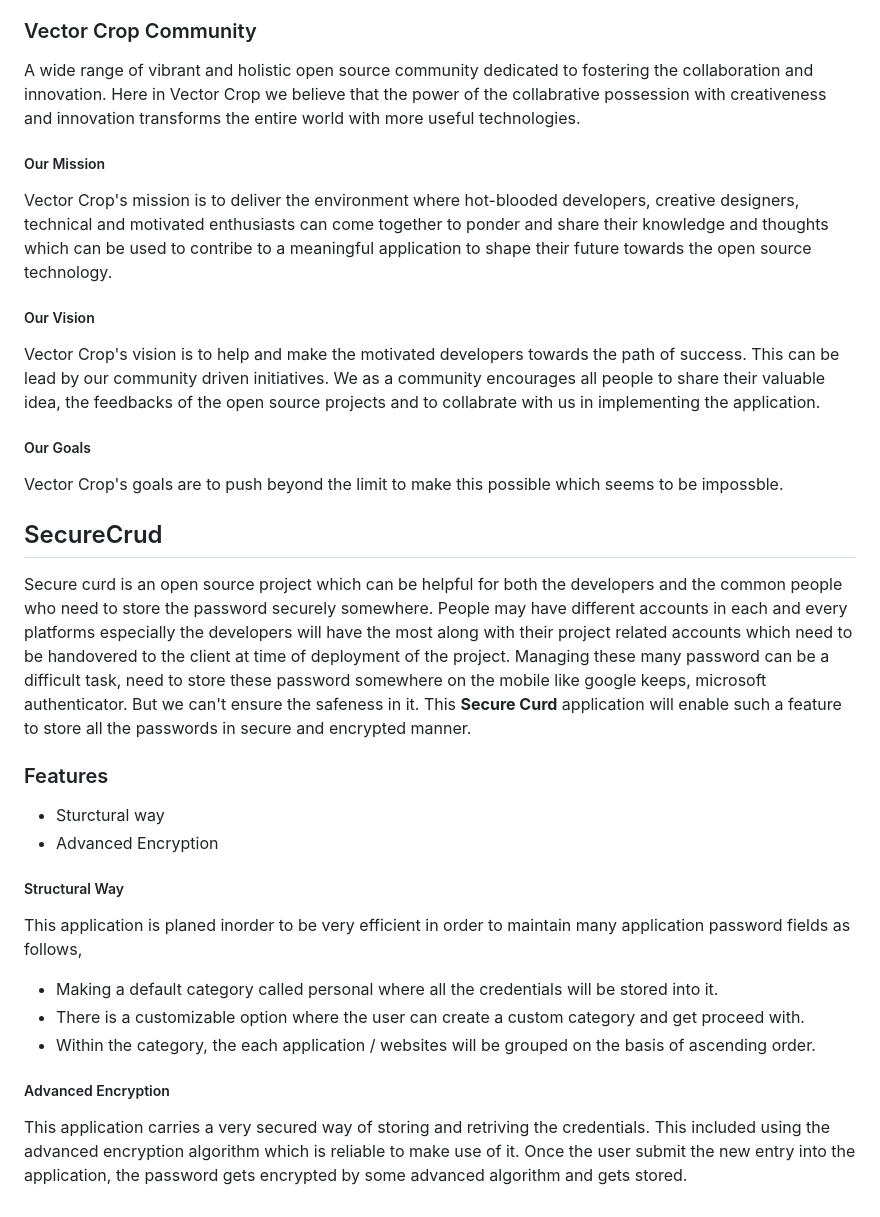
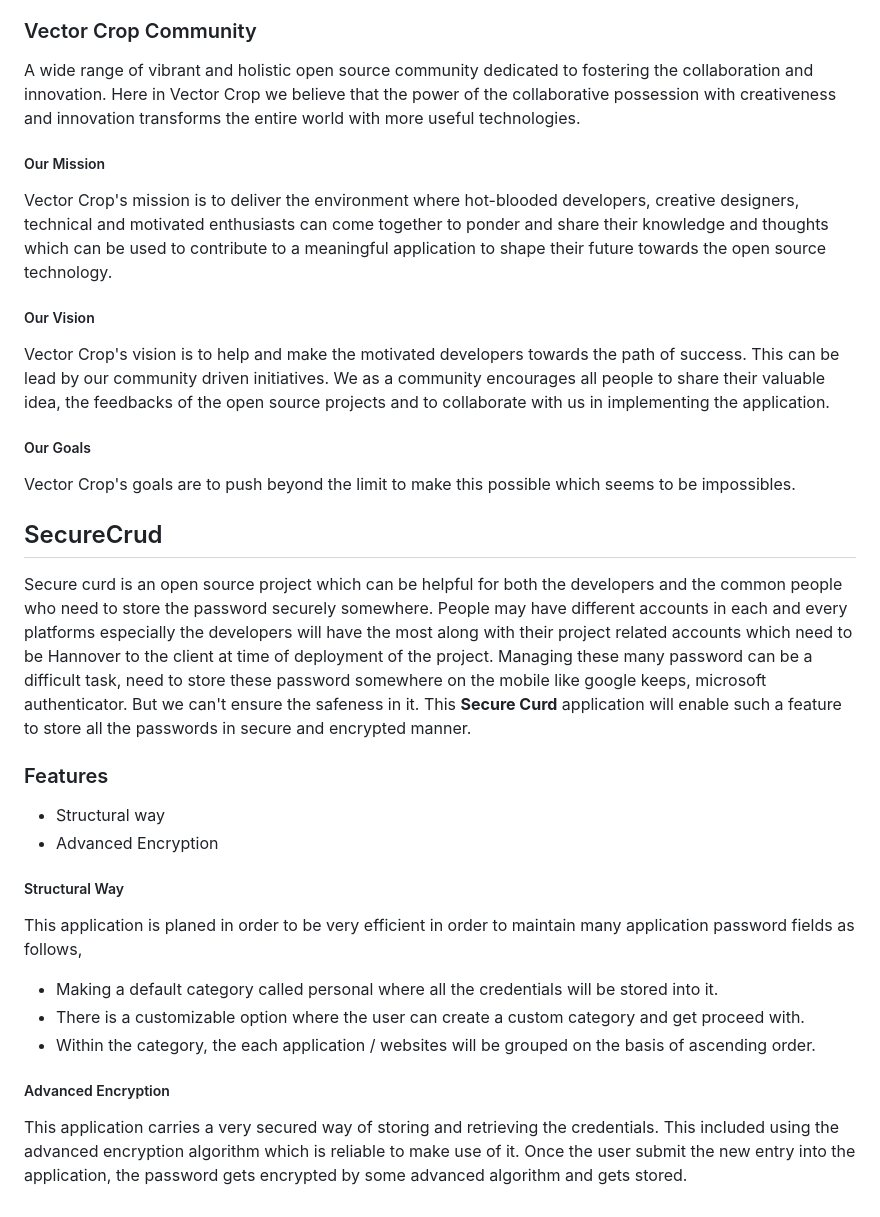
Before and after one commit to VectorCropCommunity/SecureCred, a Markdown page: README.md, the part around the change. Rendered like a GitHub page.

Commit message:
spelling mistakes correcting

```diff
--- a/README.md
+++ b/README.md
@@ -4,32 +4,32 @@ SecureCrud is a head-to-toe open source projects developed by vector crop commun
 
 ### Vector Crop Community
 
-A wide range of vibrant and holistic open source community dedicated to fostering the collaboration and innovation. Here in Vector Crop we believe that the power of the collabrative possession with creativeness and innovation transforms the entire world with more useful technologies.
+A wide range of vibrant and holistic open source community dedicated to fostering the collaboration and innovation. Here in Vector Crop we believe that the power of the collaborative possession with creativeness and innovation transforms the entire world with more useful technologies.
 
 ##### Our Mission
 
-Vector Crop's mission is to deliver the environment where hot-blooded developers, creative designers, technical and motivated enthusiasts can come together to ponder and share their knowledge and thoughts which can be used to contribe to a meaningful application to shape their future towards the open source technology.
+Vector Crop's mission is to deliver the environment where hot-blooded developers, creative designers, technical and motivated enthusiasts can come together to ponder and share their knowledge and thoughts which can be used to contribute to a meaningful application to shape their future towards the open source technology.
 
 ##### Our Vision
 
-Vector Crop's vision is to help and make the motivated developers towards the path of success. This can be lead by our community driven initiatives. We as a community encourages all people to share their valuable idea, the feedbacks of the open source projects and to collabrate with us in implementing the application.
+Vector Crop's vision is to help and make the motivated developers towards the path of success. This can be lead by our community driven initiatives. We as a community encourages all people to share their valuable idea, the feedbacks of the open source projects and to collaborate with us in implementing the application.
 
 ##### Our Goals
 
-Vector Crop's goals are to push beyond the limit to make this possible which seems to be impossble.
+Vector Crop's goals are to push beyond the limit to make this possible which seems to be impossibles.
 
 ## SecureCrud
 
-Secure curd is an open source project which can be helpful for both the developers and the common people who need to store the password securely somewhere. People may have different accounts in each and every platforms especially the developers will have the most along with their project related accounts which need to be handovered to the client at time of deployment of the project. Managing these many password can be a difficult task, need to store these password somewhere on the mobile like google keeps, microsoft authenticator. But we can't ensure the safeness in it. This **Secure Curd** application will enable such a feature to store all the passwords in secure and encrypted manner.
+Secure curd is an open source project which can be helpful for both the developers and the common people who need to store the password securely somewhere. People may have different accounts in each and every platforms especially the developers will have the most along with their project related accounts which need to be Hannover to the client at time of deployment of the project. Managing these many password can be a difficult task, need to store these password somewhere on the mobile like google keeps, microsoft authenticator. But we can't ensure the safeness in it. This **Secure Curd** application will enable such a feature to store all the passwords in secure and encrypted manner.
 
 ### Features
 
-- Sturctural way
+- Structural way
 - Advanced Encryption
 
 ##### Structural Way
 
-This application is planed inorder to be very efficient in order to maintain many application password fields as follows,
+This application is planed in order to be very efficient in order to maintain many application password fields as follows,
 
 - Making a default category called personal where all the credentials will be stored into it.
 - There is a customizable option where the user can create a custom category and get proceed with.
@@ -37,4 +37,4 @@ This application is planed inorder to be very efficient in order to maintain man
 
 ##### Advanced Encryption
 
-This application carries a very secured way of storing and retriving the credentials. This included using the advanced encryption algorithm which is reliable to make use of it. Once the user submit the new entry into the application, the password gets encrypted by some advanced algorithm and gets stored.
+This application carries a very secured way of storing and retrieving the credentials. This included using the advanced encryption algorithm which is reliable to make use of it. Once the user submit the new entry into the application, the password gets encrypted by some advanced algorithm and gets stored.
```
